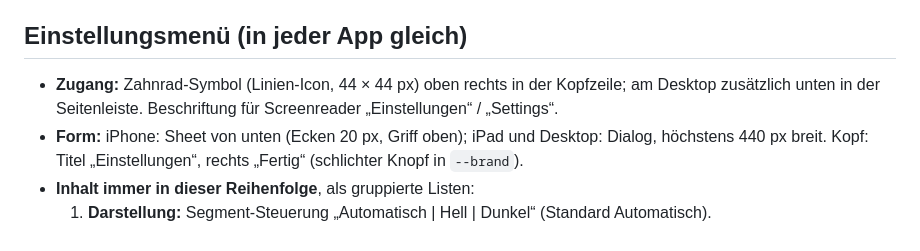
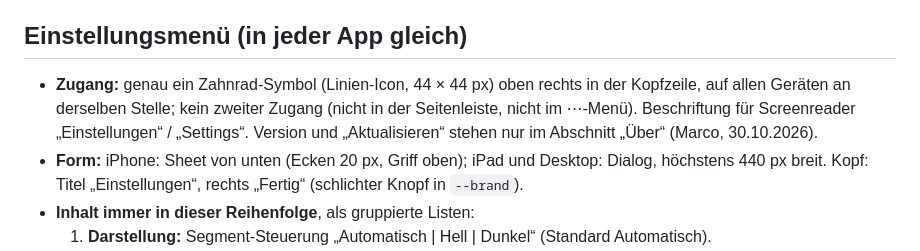
Before and after one commit to marcokland-web/DasTeam, a Markdown page: studio/regeln/studio-designsystem.md, the part around the change. Drawn GitHub-style.

```diff
--- a/studio/regeln/studio-designsystem.md
+++ b/studio/regeln/studio-designsystem.md
@@ -43,7 +43,7 @@
 
 ## Einstellungsmenü (in jeder App gleich)
 
-- **Zugang:** Zahnrad-Symbol (Linien-Icon, 44 × 44 px) oben rechts in der Kopfzeile; am Desktop zusätzlich unten in der Seitenleiste. Beschriftung für Screenreader „Einstellungen“ / „Settings“.
+- **Zugang:** genau ein Zahnrad-Symbol (Linien-Icon, 44 × 44 px) oben rechts in der Kopfzeile, auf allen Geräten an derselben Stelle; kein zweiter Zugang (nicht in der Seitenleiste, nicht im ⋯-Menü). Beschriftung für Screenreader „Einstellungen“ / „Settings“. Version und „Aktualisieren“ stehen nur im Abschnitt „Über“ (Marco, 30.10.2026).
 - **Form:** iPhone: Sheet von unten (Ecken 20 px, Griff oben); iPad und Desktop: Dialog, höchstens 440 px breit. Kopf: Titel „Einstellungen“, rechts „Fertig“ (schlichter Knopf in `--brand`).
 - **Inhalt immer in dieser Reihenfolge**, als gruppierte Listen:
   1. **Darstellung:** Segment-Steuerung „Automatisch | Hell | Dunkel“ (Standard Automatisch).
```
Also changed, not shown: studio/regeln/studio-standards.md (+1 -1 lines).
